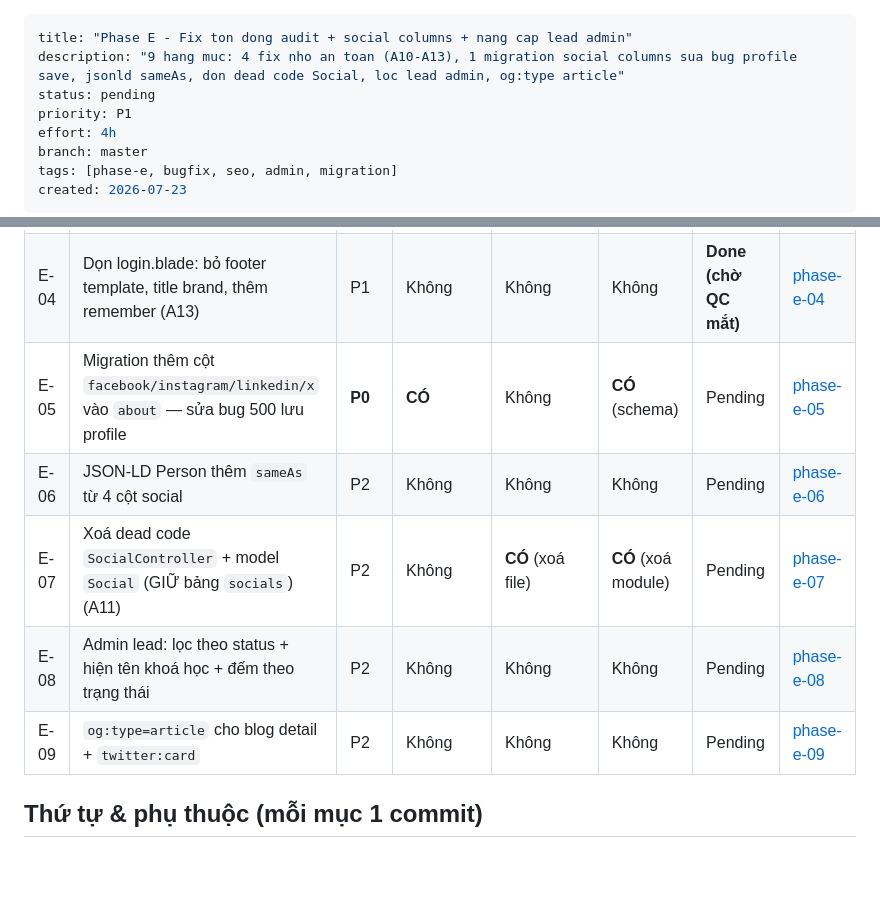
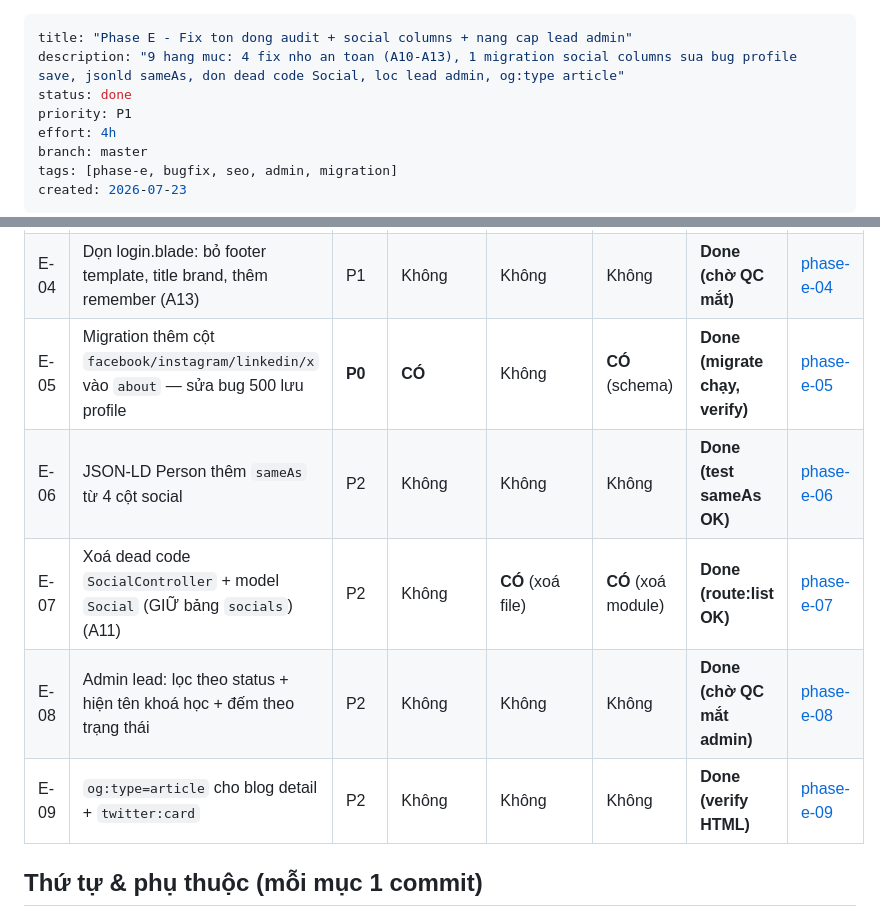
Before and after one commit to tuananh-din/dinhtuananh-web, a Markdown page: plans/260723-1501-phase-e/plan.md, 2 parts joined by grey strips. Rendered like a GitHub page; blank space fills up the shorter version.

Commit message:
chore: danh dau Phase E hoan thanh (E-01..E-09)

```diff
--- a/plans/260723-1501-phase-e/plan.md
+++ b/plans/260723-1501-phase-e/plan.md
@@ -1,7 +1,7 @@
 ---
 title: "Phase E - Fix ton dong audit + social columns + nang cap lead admin"
 description: "9 hang muc: 4 fix nho an toan (A10-A13), 1 migration social columns sua bug profile save, jsonld sameAs, don dead code Social, loc lead admin, og:type article"
-status: pending
+status: done
 priority: P1
 effort: 4h
 branch: master
@@ -23,11 +23,11 @@ build-out có căn cứ từ code thật. Mọi mục đụng schema / xoá modu
 | E-02 | JSON-LD thêm `JSON_HEX_TAG` chống thoát `</script>` | P1 | Không | Không | Không | **Done (chờ QC mắt)** | [phase-e-02](./phase-e-02-jsonld-hex-tag.md) |
 | E-03 | CKEditor uploadUrl: bỏ `?_token=`, dùng header X-CSRF-TOKEN (A12) | P1 | Không | Không | Không | **Done (chờ QC mắt)** | [phase-e-03](./phase-e-03-ckeditor-csrf-header.md) |
 | E-04 | Dọn login.blade: bỏ footer template, title brand, thêm remember (A13) | P1 | Không | Không | Không | **Done (chờ QC mắt)** | [phase-e-04](./phase-e-04-login-page-cleanup-remember.md) |
-| E-05 | Migration thêm cột `facebook/instagram/linkedin/x` vào `about` — sửa bug 500 lưu profile | **P0** | **CÓ** | Không | **CÓ** (schema) | Pending | [phase-e-05](./phase-e-05-about-social-columns-migration.md) |
-| E-06 | JSON-LD Person thêm `sameAs` từ 4 cột social | P2 | Không | Không | Không | Pending | [phase-e-06](./phase-e-06-jsonld-sameas.md) |
-| E-07 | Xoá dead code `SocialController` + model `Social` (GIỮ bảng `socials`) (A11) | P2 | Không | **CÓ** (xoá file) | **CÓ** (xoá module) | Pending | [phase-e-07](./phase-e-07-remove-social-dead-code.md) |
-| E-08 | Admin lead: lọc theo status + hiện tên khoá học + đếm theo trạng thái | P2 | Không | Không | Không | Pending | [phase-e-08](./phase-e-08-admin-lead-filter-course-name.md) |
-| E-09 | `og:type=article` cho blog detail + `twitter:card` | P2 | Không | Không | Không | Pending | [phase-e-09](./phase-e-09-og-type-article-twitter-card.md) |
+| E-05 | Migration thêm cột `facebook/instagram/linkedin/x` vào `about` — sửa bug 500 lưu profile | **P0** | **CÓ** | Không | **CÓ** (schema) | **Done (migrate chạy, verify)** | [phase-e-05](./phase-e-05-about-social-columns-migration.md) |
+| E-06 | JSON-LD Person thêm `sameAs` từ 4 cột social | P2 | Không | Không | Không | **Done (test sameAs OK)** | [phase-e-06](./phase-e-06-jsonld-sameas.md) |
+| E-07 | Xoá dead code `SocialController` + model `Social` (GIỮ bảng `socials`) (A11) | P2 | Không | **CÓ** (xoá file) | **CÓ** (xoá module) | **Done (route:list OK)** | [phase-e-07](./phase-e-07-remove-social-dead-code.md) |
+| E-08 | Admin lead: lọc theo status + hiện tên khoá học + đếm theo trạng thái | P2 | Không | Không | Không | **Done (chờ QC mắt admin)** | [phase-e-08](./phase-e-08-admin-lead-filter-course-name.md) |
+| E-09 | `og:type=article` cho blog detail + `twitter:card` | P2 | Không | Không | Không | **Done (verify HTML)** | [phase-e-09](./phase-e-09-og-type-article-twitter-card.md) |
 
 ## Thứ tự & phụ thuộc (mỗi mục 1 commit)
 
```
